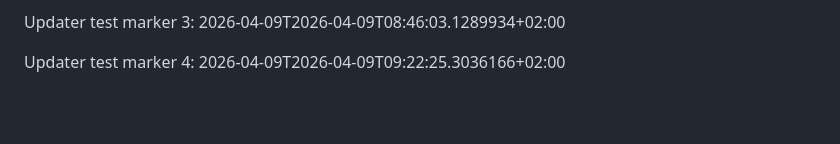
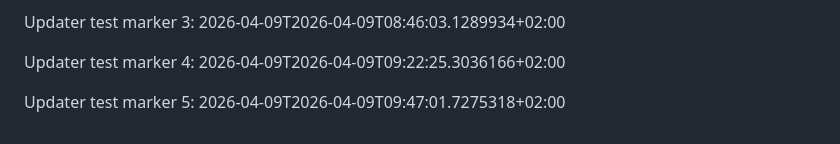
Before and after one commit to sPROFFEs/Navipod, a Markdown page: README.md, the part around the change. Drawn GitHub-style; blank space fills up the shorter version.

Commit message:
Add fifth dummy update marker

```diff
--- a/README.md
+++ b/README.md
@@ -517,3 +517,5 @@ Updater test marker 2: 2026-04-08T2026-04-08T14:38:15.6320749+02:00
 Updater test marker 3: 2026-04-09T2026-04-09T08:46:03.1289934+02:00
 
 Updater test marker 4: 2026-04-09T2026-04-09T09:22:25.3036166+02:00
+
+Updater test marker 5: 2026-04-09T2026-04-09T09:47:01.7275318+02:00
```
